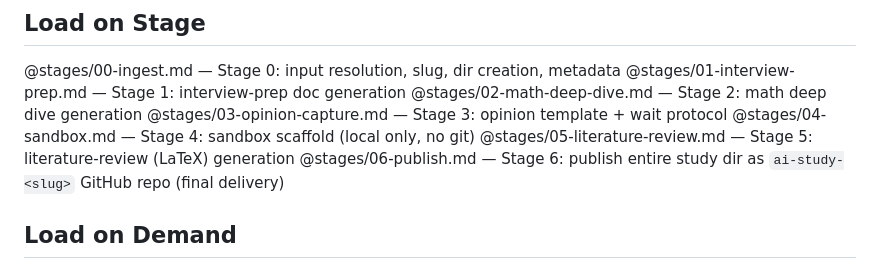
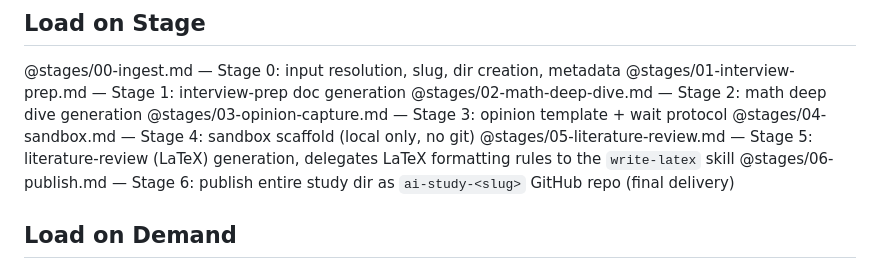
Before and after one commit to pleyva2004/claude-skill-study-paper, a Markdown page: SKILL.md, the part around the change. Rendered like a GitHub page.

```diff
--- a/SKILL.md
+++ b/SKILL.md
@@ -65,7 +65,7 @@ Nothing. Skill is lightweight until invoked.
 @stages/02-math-deep-dive.md — Stage 2: math deep dive generation
 @stages/03-opinion-capture.md — Stage 3: opinion template + wait protocol
 @stages/04-sandbox.md — Stage 4: sandbox scaffold (local only, no git)
-@stages/05-literature-review.md — Stage 5: literature-review (LaTeX) generation
+@stages/05-literature-review.md — Stage 5: literature-review (LaTeX) generation, delegates LaTeX formatting rules to the `write-latex` skill
 @stages/06-publish.md — Stage 6: publish entire study dir as `ai-study-<slug>` GitHub repo (final delivery)
 
 ## Load on Demand
```
Also changed, not shown: stages/05-literature-review.md (+5 -1 lines).
